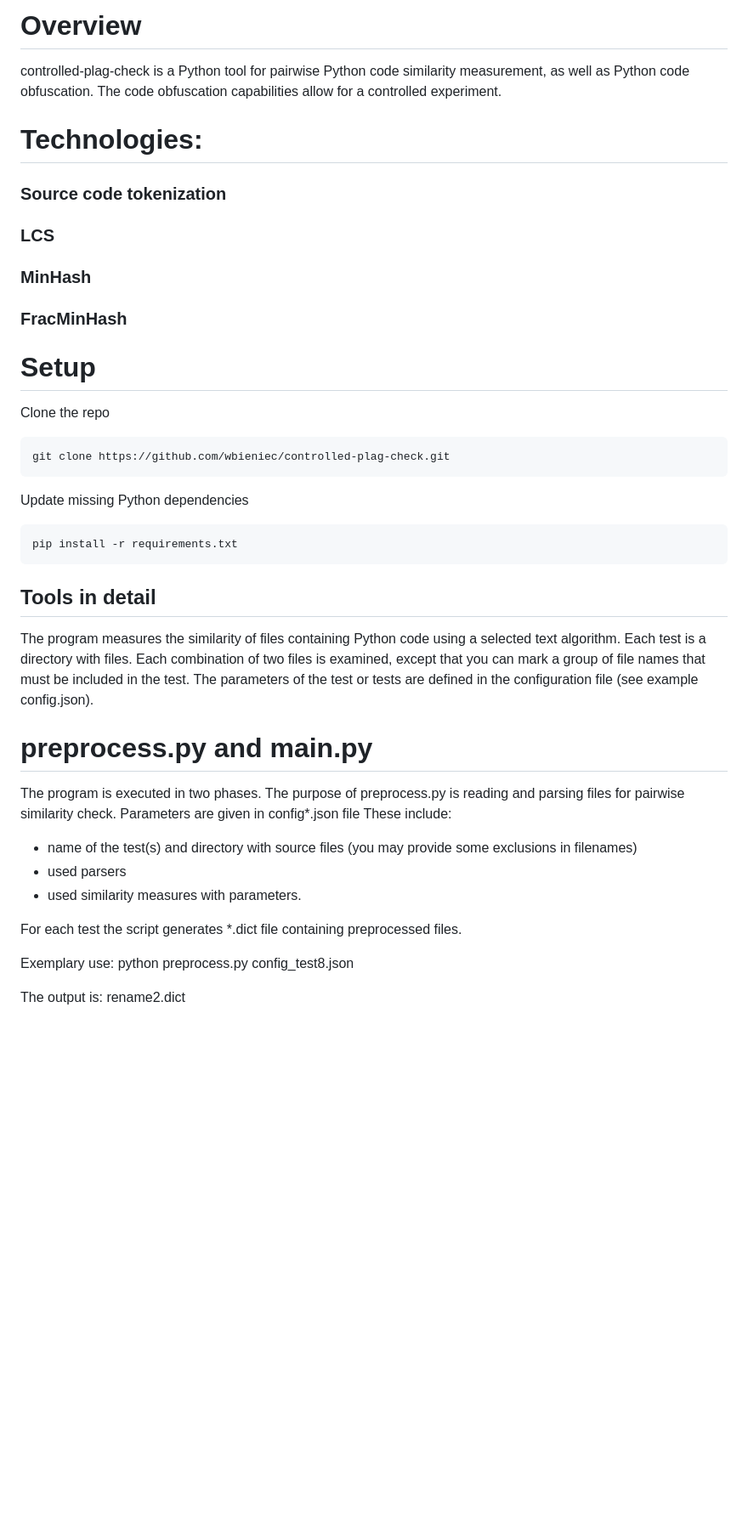
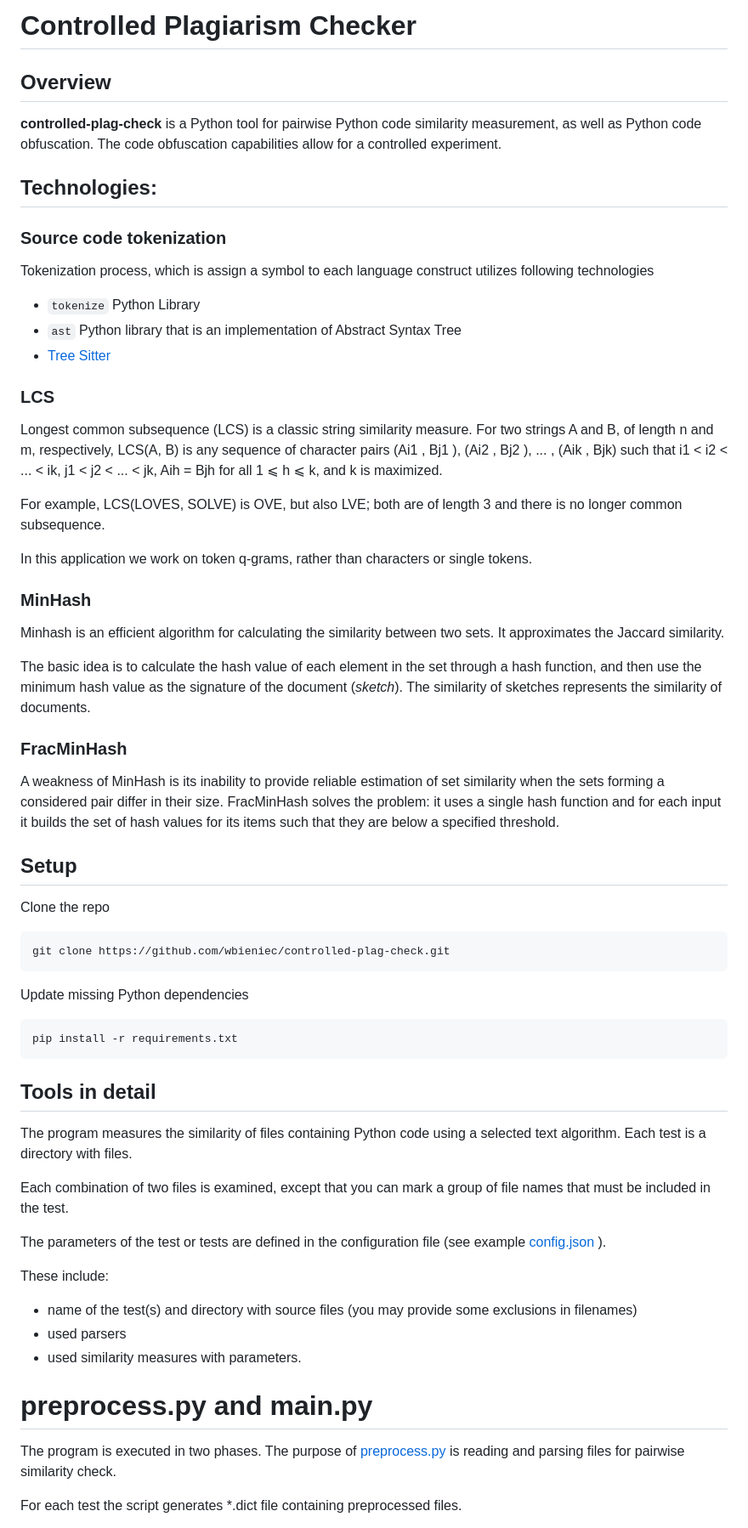
Before and after one commit to wbieniec/controlled-plag-check, a Markdown page: README.md, the part around one of its changes. Shown at 85% size. GitHub-like rendering; blank space fills up the shorter version.

````diff
--- a/README.md
+++ b/README.md
@@ -1,13 +1,36 @@
-# Overview
+# Controlled Plagiarism Checker
+## Overview
 
-controlled-plag-check  is a Python tool for pairwise Python code similarity measurement, as well as Python code obfuscation. The code obfuscation capabilities allow for a controlled experiment.
-# Technologies:
+**controlled-plag-check**  is a Python tool for pairwise Python code similarity measurement, as well as Python code obfuscation. The code obfuscation capabilities allow for a controlled experiment.
+## Technologies:
 ### Source code tokenization
+Tokenization process, which is assign a symbol to each language construct utilizes following technologies
+
+- ```tokenize``` Python Library
+- ```ast``` Python library that is an implementation of Abstract Syntax Tree
+- [Tree Sitter](https://github.com/tree-sitter/py-tree-sitter)
+
 ### LCS
+Longest common subsequence (LCS) is a classic string similarity measure.
+For two strings A and B, of length n and m, respectively, LCS(A, B) is any sequence of character pairs (Ai1 , Bj1 ), (Ai2 , Bj2 ), ... , (Aik , Bjk) such that i1 < i2 < ... < ik,
+j1 < j2 < ... < jk, Aih = Bjh for all 1 ⩽ h ⩽ k, and k is maximized.
+
+For example, LCS(LOVES, SOLVE) is OVE, but also LVE; both are of length 3 and there is no longer common subsequence.
+
+In this application we work on token q-grams, rather than characters or single tokens.
+
 ### MinHash
+Minhash is an efficient algorithm for calculating the similarity between two sets. It approximates the Jaccard similarity.
+
+The basic idea is to calculate the hash value of each element in the set through a hash function, and then use the minimum hash value as the signature of the document (_sketch_).
+The similarity of sketches represents the similarity of documents.
+
 ### FracMinHash
+A weakness of MinHash is its inability to provide reliable estimation of set similarity when the sets forming a considered pair differ in their size.
+FracMinHash solves the problem: it uses a single hash function and for each input it builds the set of hash values for its items such that they are below a
+specified threshold.
 
-# Setup
+## Setup
 Clone the repo
 ```sh
 git clone https://github.com/wbieniec/controlled-plag-check.git
@@ -17,23 +40,23 @@ Update missing Python dependencies
 pip install -r requirements.txt
 ```
 ## Tools in detail
-The program measures the similarity of files containing Python code using a selected text algorithm. Each test is a directory with files. Each combination of two files is examined, except that you can mark a group of file names that must be included in the test.
-The parameters of the test or tests are defined in the configuration file (see example config.json).
-# preprocess.py and main.py
-The program is executed in two phases.
-The purpose of preprocess.py is reading and parsing files for pairwise similarity check.
-   Parameters are given in config*.json file
-   These include:
+The program measures the similarity of files containing Python code using a selected text algorithm. Each test is a directory with files.
+
+Each combination of two files is examined, except that you can mark a group of file names that must be included in the test.
+
+The parameters of the test or tests are defined in the configuration file (see example [config.json] ).
+
+These include:
+
    - name of the test(s) and directory with source files
      (you may provide some exclusions in filenames)
    - used parsers
    - used similarity measures with parameters.
 
-   For each test the script generates *.dict file containing preprocessed files.
 
-   Exemplary use:
-   python preprocess.py config_test8.json
+# preprocess.py and main.py
+The program is executed in two phases.
+The purpose of [preprocess.py] is reading and parsing files for pairwise similarity check.
 
-   The output is:
-   rename2.dict
+For each test the script generates *.dict file containing preprocessed files.
 
````
Also changed, not shown: other parts of README.md (+32 -8 lines).
